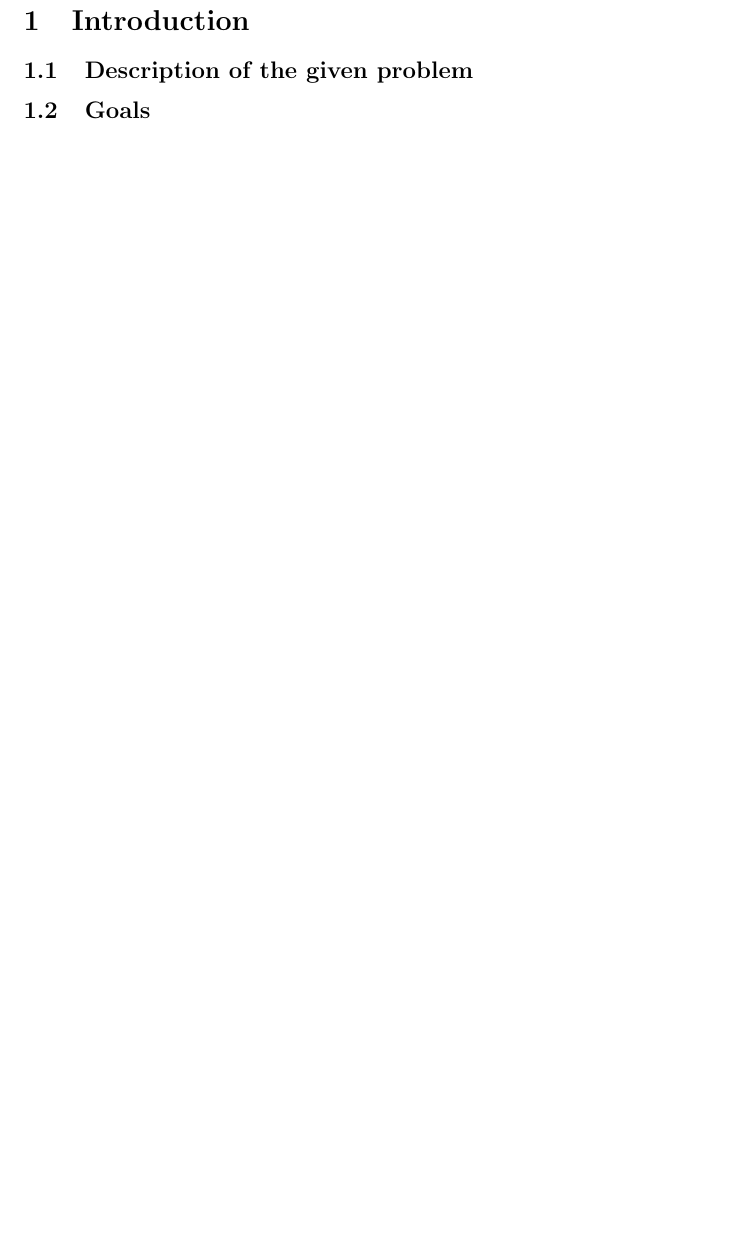
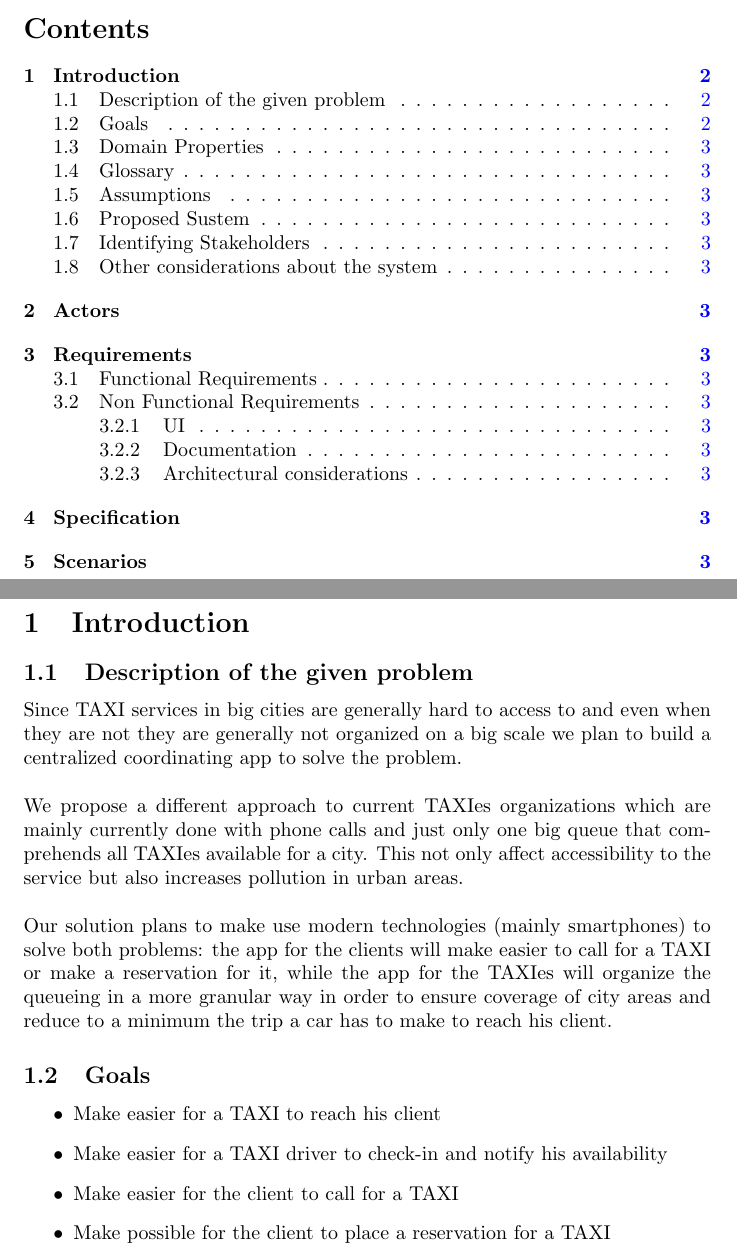
Before and after one commit to RobClap/SE2_Stella_Clapis_Project, a LaTeX document (RASD/document.tex): part of page 2 of 2 before the commit and two parts of pages 1 and 2 of 3 after it, the two joined at a grey line, cut at the place of the change, the shorter picture padded with empty space. Compiled offline with pdfLaTeX.

Commit message:
Fixed minor issues and provided a TOC for the file, started working on content.

```diff
--- a/RASD/document.tex
+++ b/RASD/document.tex
@@ -20,9 +20,21 @@
 }%
 \begin{document}
 \maketitle
+\tableofcontents
+\clearpage
 \section{Introduction}
 \subsection{Description of the given problem}
+Since TAXI services in big cities are generally hard to access to and even when they are not they are generally not organized on a big scale we plan to build a centralized coordinating app to solve the problem.
+\\\\We propose a different approach to current TAXIes organizations which are mainly currently done with phone calls and just only one big queue that comprehends all TAXIes available for a city.
+This not only affect accessibility to the service but also increases pollution in urban areas.
+\\\\Our solution plans to make use modern technologies (mainly smartphones) to solve both problems: the app for the clients will make easier to call for a TAXI or make a reservation for it, while the app for the TAXIes will organize the queueing in a more granular way in order to ensure coverage of city areas and reduce to a minimum the trip a car has to make to reach his client.
 \subsection{Goals}
+\begin{itemize}
+\item Make easier for a TAXI to reach his client
+\item Make easier for a TAXI driver to check-in and notify his availability
+\item Make easier for the client to call for a TAXI
+\item Make possible for the client to place a reservation for a TAXI
+\end{itemize}
 \subsection{Domain Properties}
 \subsection{Glossary}
 \subsection{Assumptions}
```
Also changed, not shown: RASD/document.pdf, 2 other files.
